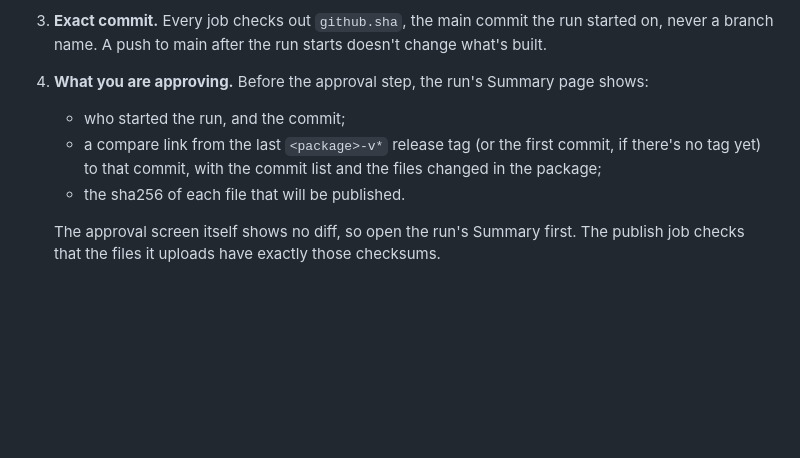
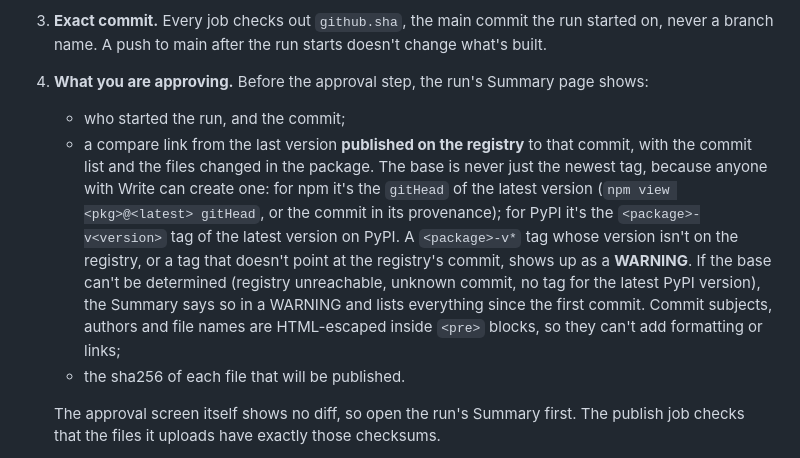
Before and after one commit to botsrated/botsrated, a Markdown page: docs/drafts/README.md, the part around one of its changes. Rendered like a GitHub page; blank space fills up the shorter version.

```diff
--- a/docs/drafts/README.md
+++ b/docs/drafts/README.md
@@ -17,8 +17,14 @@ Anton releases from the GitHub iPhone app, so the gate doesn't need GPG or SSH s
    A push to main after the run starts doesn't change what's built.
 4. **What you are approving.** Before the approval step, the run's Summary page shows:
    - who started the run, and the commit;
-   - a compare link from the last `<package>-v*` release tag (or the first commit, if there's no tag yet) to that
-     commit, with the commit list and the files changed in the package;
+   - a compare link from the last version **published on the registry** to that commit, with the commit list and
+     the files changed in the package. The base is never just the newest tag, because anyone with Write can create
+     one: for npm it's the `gitHead` of the latest version (`npm view <pkg>@<latest> gitHead`, or the commit in its
+     provenance); for PyPI it's the `<package>-v<version>` tag of the latest version on PyPI. A `<package>-v*` tag
+     whose version isn't on the registry, or a tag that doesn't point at the registry's commit, shows up as a
+     **WARNING**. If the base can't be determined (registry unreachable, unknown commit, no tag for the latest PyPI
+     version), the Summary says so in a WARNING and lists everything since the first commit. Commit subjects,
+     authors and file names are HTML-escaped inside `<pre>` blocks, so they can't add formatting or links;
    - the sha256 of each file that will be published.
 
    The approval screen itself shows no diff, so open the run's Summary first.
```
Also changed, not shown: other parts of docs/drafts/README.md (+42 -27 lines), CHANGELOG.md (+10 -0 lines).
